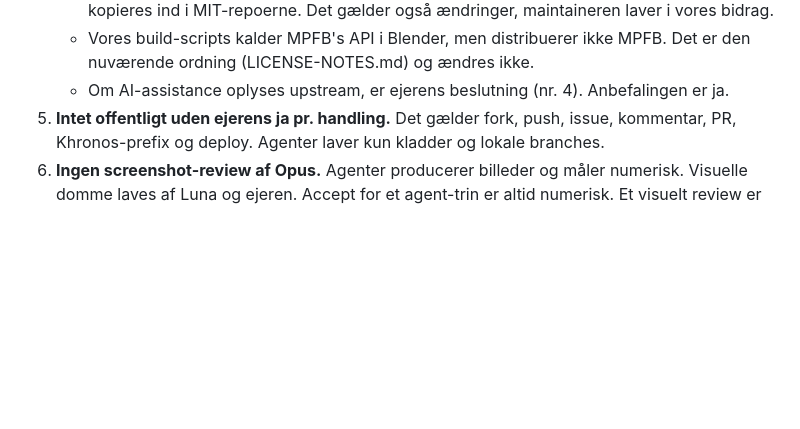
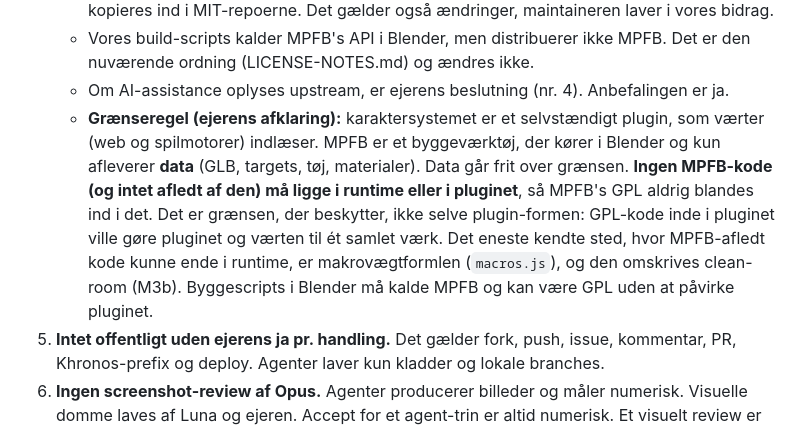
Before and after one commit to kblood/CharacterCreator, a Markdown page: docs/ROADMAP.md, the part around the change. GitHub-like rendering; blank space fills up the shorter version.

Commit message:
Roadmap: licence boundary rule (data crosses, no MPFB code in runtime)
Co-Authored-By: Claude Sonnet 5.5 <noreply@anthropic.com>
Claude-Session: https://claude.ai/code/session_016Y4sc9fwExaSyNfGrsKvEX

```diff
--- a/docs/ROADMAP.md
+++ b/docs/ROADMAP.md
@@ -102,6 +102,7 @@ Hver accept kan tjekkes med et script eller en tælling. Billeder produceres kun
    - Kode fra mpfb2 (eller fra en fork, hvor vores kode er blandet med MPFB's) må aldrig kopieres ind i MIT-repoerne. Det gælder også ændringer, maintaineren laver i vores bidrag.
    - Vores build-scripts kalder MPFB's API i Blender, men distribuerer ikke MPFB. Det er den nuværende ordning (LICENSE-NOTES.md) og ændres ikke.
    - Om AI-assistance oplyses upstream, er ejerens beslutning (nr. 4). Anbefalingen er ja.
+   - **Grænseregel (ejerens afklaring):** karaktersystemet er et selvstændigt plugin, som værter (web og spilmotorer) indlæser. MPFB er et byggeværktøj, der kører i Blender og kun afleverer **data** (GLB, targets, tøj, materialer). Data går frit over grænsen. **Ingen MPFB-kode (og intet afledt af den) må ligge i runtime eller i pluginet**, så MPFB's GPL aldrig blandes ind i det. Det er grænsen, der beskytter, ikke selve plugin-formen: GPL-kode inde i pluginet ville gøre pluginet og værten til ét samlet værk. Det eneste kendte sted, hvor MPFB-afledt kode kunne ende i runtime, er makrovægtformlen (`macros.js`), og den omskrives clean-room (M3b). Byggescripts i Blender må kalde MPFB og kan være GPL uden at påvirke pluginet.
 5. **Intet offentligt uden ejerens ja pr. handling.** Det gælder fork, push, issue, kommentar, PR, Khronos-prefix og deploy. Agenter laver kun kladder og lokale branches.
 6. **Ingen screenshot-review af Opus.** Agenter producerer billeder og måler numerisk. Visuelle domme laves af Luna og ejeren. Accept for et agent-trin er altid numerisk. Et visuelt review er en separat gate før deploy eller dom.
 7. **Én worktree pr. agent.** Ingen `checkout` i en delt mappe, aldrig `git add -A`, og ingen ændringer i andre agenters mapper.
```
